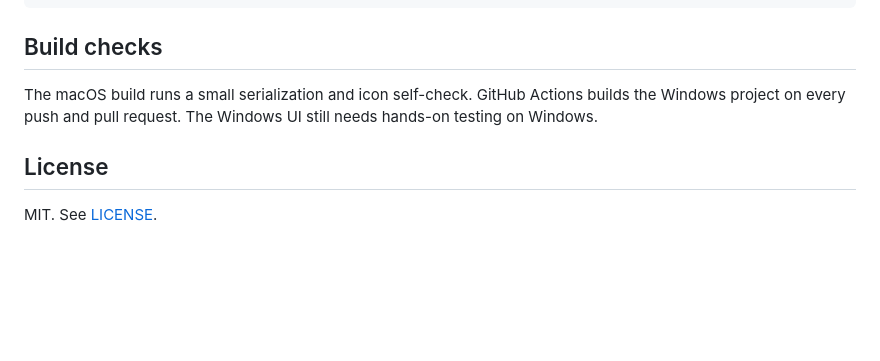
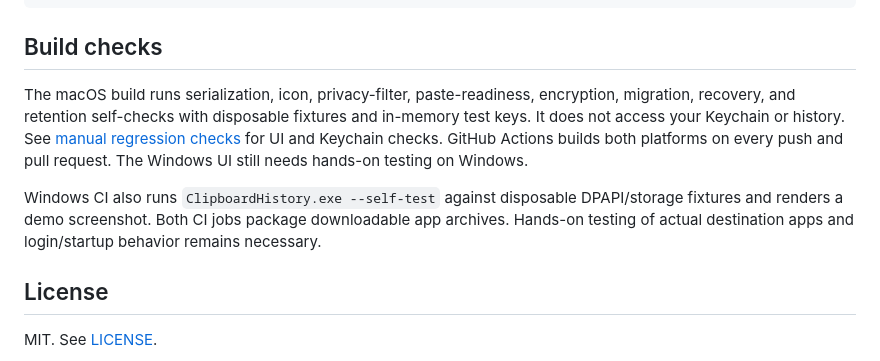
Before and after one commit to Artemiy729/ClipboardHistory, a Markdown page: README.md, the part around one of its changes. GitHub-like rendering; blank space fills up the shorter version.

```diff
--- a/README.md
+++ b/README.md
@@ -59,7 +78,9 @@ dotnet publish windows/ClipboardHistory.Windows.csproj -c Release -r win-x64 --s
 
 ## Build checks
 
-The macOS build runs a small serialization and icon self-check. GitHub Actions builds the Windows project on every push and pull request. The Windows UI still needs hands-on testing on Windows.
+The macOS build runs serialization, icon, privacy-filter, paste-readiness, encryption, migration, recovery, and retention self-checks with disposable fixtures and in-memory test keys. It does not access your Keychain or history. See [manual regression checks](docs/testing.md) for UI and Keychain checks. GitHub Actions builds both platforms on every push and pull request. The Windows UI still needs hands-on testing on Windows.
+
+Windows CI also runs `ClipboardHistory.exe --self-test` against disposable DPAPI/storage fixtures and renders a demo screenshot. Both CI jobs package downloadable app archives. Hands-on testing of actual destination apps and login/startup behavior remains necessary.
 
 ## License
 
```
Also changed, not shown: other parts of README.md (+23 -4 lines), docs/security.md (added, +120 -0 lines), docs/testing.md (added, +96 -0 lines), docs/images/history-image.png, docs/images/history-text.png, 13 other files.
